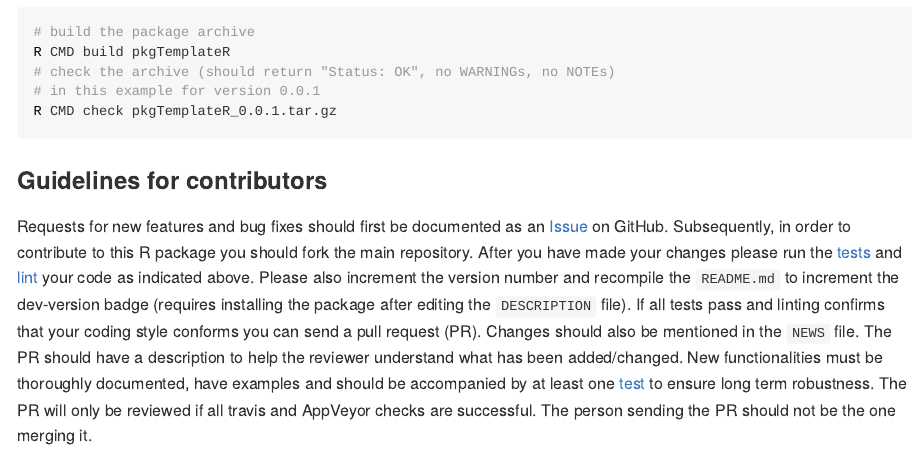
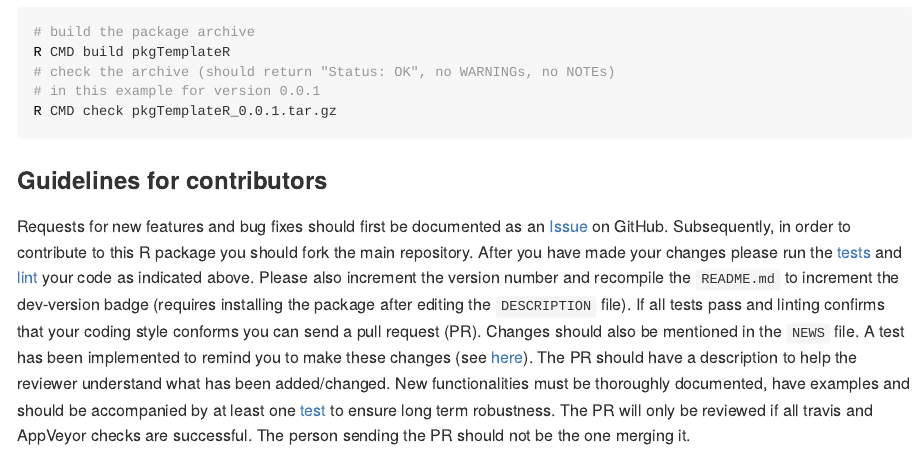
Before and after one commit to CTU-Basel/pkgTemplateR, an R Markdown document (README.Rmd): the page in a window 1100 px wide, from 2000 px down. The pictures show the output file README.md that the author committed with the source, drawn offline in the style of GitHub; badge pictures from the web are left out.

Commit message:
mention test

```diff
--- a/README.Rmd
+++ b/README.Rmd
@@ -106,7 +106,8 @@ indicated above. Please also increment the version number and recompile the
 `README.md` to increment the dev-version badge (requires installing the
 package after editing the `DESCRIPTION` file). If all tests pass and linting
 confirms that your coding style conforms you can send a pull request (PR).
-Changes should also be mentioned in the `NEWS` file.
+Changes should also be mentioned in the `NEWS` file. A test has been implemented
+to remind you to make these changes (see [here](tests/testthat/test-version_diff.R)).
 The PR should have a description to help the reviewer understand what has been
 added/changed. New functionalities must be thoroughly documented, have examples
 and should be accompanied by at least one [test](tests/testthat/) to ensure long term
```
Also changed, not shown: README.md.
